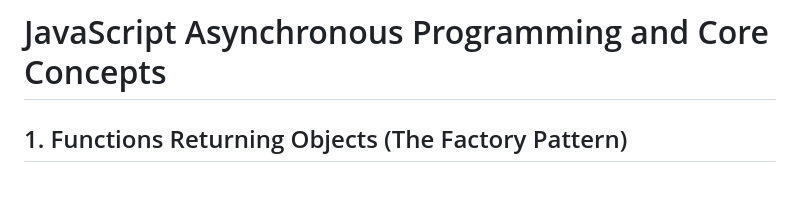
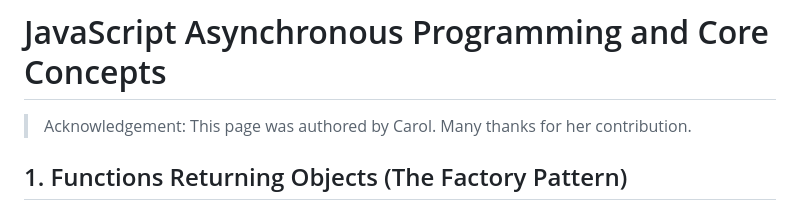
Before and after one commit to yiming168/COMP4537Learn, a Markdown page: webDiary/js async programming.md, the part around the change. Rendered like a GitHub page; blank space fills up the shorter version.

Commit message:
docs: acknowledge Carol on JS Async Programming page

```diff
--- a/webDiary/js async programming.md
+++ b/webDiary/js async programming.md
@@ -1,5 +1,7 @@
 
 # JavaScript Asynchronous Programming and Core Concepts
+
+> Acknowledgement: This page was authored by Carol. Many thanks for her contribution.
 
 
 ## 1. Functions Returning Objects (The Factory Pattern)
```
